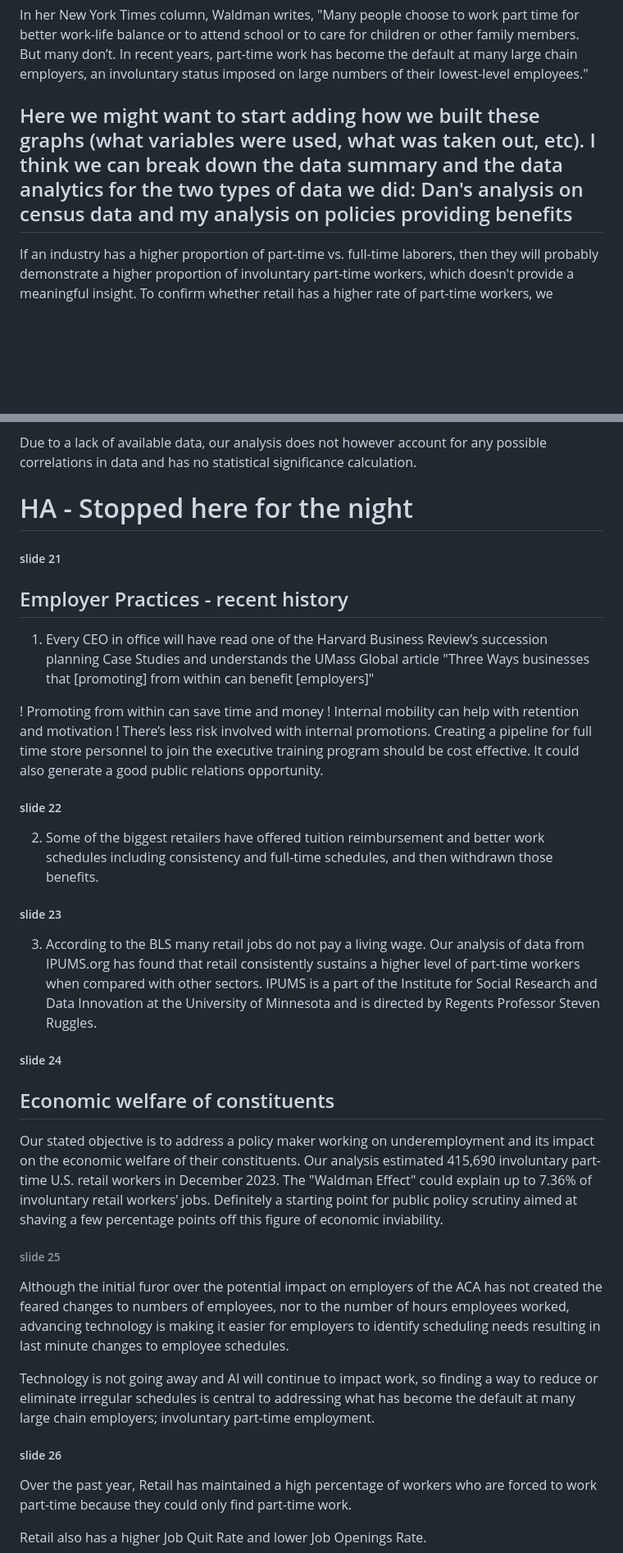
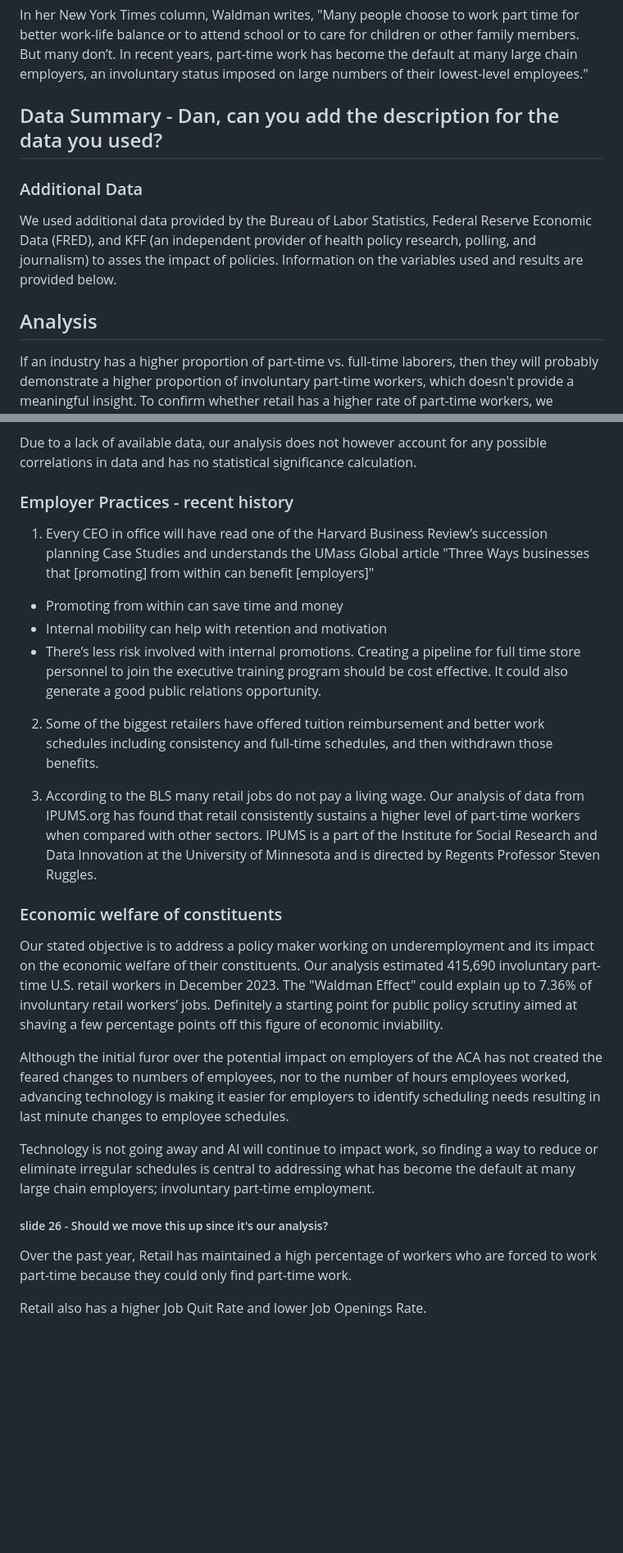
Before and after one commit to allennrbc/Software-Tools-Spring-2024, a Markdown page: README.md, 2 parts joined by grey strips. Shown: that part at 82% size. Drawn GitHub-style; blank space fills up the shorter version.

```diff
--- a/README.md
+++ b/README.md
@@ -20,7 +20,13 @@ store.
 
 In her New York Times column, Waldman writes, "Many people choose to work part time for better work-life balance or to attend school or to care for children or other family members. But many don’t. In recent years, part-time work has become the default at many large chain employers, an involuntary status imposed on large numbers of their lowest-level employees."
 
-## Here we might want to start adding how we built these graphs (what variables were used, what was taken out, etc). I think we can break down the data summary and the data analytics for the two types of data we did: Dan's analysis on census data and my analysis on policies providing benefits
+
+## Data Summary - Dan, can you add the description for the data you used?
+
+### Additional Data
+We used additional data provided by the Bureau of Labor Statistics, Federal Reserve Economic Data (FRED), and KFF (an independent provider of health policy research, polling, and journalism) to asses the impact of policies. Information on the variables used and results are provided below.
+
+## Analysis
 If an industry has a higher proportion of part-time vs. full-time laborers, then they will probably demonstrate a higher proportion of involuntary part-time workers, which doesn't provide a meaningful insight. To confirm whether retail has a higher rate of part-time workers, we examined the percentage of involuntary part-time workers as a percentage of total part-time workers rather than as a percentage of total workers in an industry. Our approach gave us a measure of involuntary part-time work relative to total part-time workers. This compared the "could only find" crowd to the entire "seasonal, vacation, school, sniffles, family care, don't feel like it" crowd across all industries.
 
 ![CouldOnlyFindPTByIndustry](Images/CouldOnlyFindPTByIndustry.PNG)
@@ -130,36 +137,29 @@ Since the goal of the ACA was to allow access to healthcare for all Americans, a
 
 Due to a lack of available data, our analysis does not however account for any possible correlations in data and has no statistical significance calculation.
 
-# HA - Stopped here for the night
-
-##### slide 21
-## Employer Practices - recent history
+### Employer Practices - recent history
 
 1. Every CEO in office will have read one of the Harvard Business Review’s succession planning Case Studies and understands the UMass Global article "Three Ways businesses that [promoting] from within can benefit [employers]"
 
-! Promoting from within can save time and money
-! Internal mobility can help with retention and motivation
-! There’s less risk involved with internal promotions. Creating a pipeline for full time store personnel to join the executive training program should be cost effective. It could also generate a good public relations opportunity.
+* Promoting from within can save time and money
+* Internal mobility can help with retention and motivation
+* There’s less risk involved with internal promotions. Creating a pipeline for full time store personnel to join the executive training program should be cost effective. It could also generate a good public relations opportunity.
 
-##### slide 22
 2. Some of the biggest retailers have offered tuition reimbursement and better work schedules including consistency and full-time schedules, and then withdrawn those benefits.
 
-##### slide 23
 3. According to the BLS many retail jobs do not pay a living wage.
 Our analysis of data from IPUMS.org has found that retail consistently sustains a higher level of part-time workers when compared with other sectors.
 IPUMS is a part of the Institute for Social Research and Data Innovation at the University of Minnesota and is directed by Regents Professor Steven Ruggles.
 
-##### slide 24
-## Economic welfare of constituents
+### Economic welfare of constituents
 
 Our stated objective is to address a policy maker working on underemployment and its impact on the economic welfare of their constituents. Our analysis estimated 415,690 involuntary part-time U.S. retail workers in December 2023. The "Waldman Effect" could explain up to 7.36% of involuntary retail workers’ jobs. Definitely a starting point for public policy scrutiny aimed at shaving a few percentage points off this figure of economic inviability.
 
-###### slide 25
 Although the initial furor over the potential impact on employers of the ACA has not created the feared changes to numbers of employees, nor to the number of hours employees worked, advancing technology is making it easier for employers to identify scheduling needs resulting in last minute changes to employee schedules.
 
 Technology is not going away and AI will continue to impact work, so finding a way to reduce or eliminate irregular schedules is central to addressing what has become the default at many large chain employers; involuntary part-time employment.
 
-##### slide 26
+##### slide 26 - Should we move this up since it's our analysis?
 Over the past year, Retail has maintained a high percentage of workers who are forced to work part-time because they could only find part-time work.
 
 Retail also has a higher Job Quit Rate and lower Job Openings Rate.
```
Also changed, not shown: other parts of README.md (+28 -26 lines).
